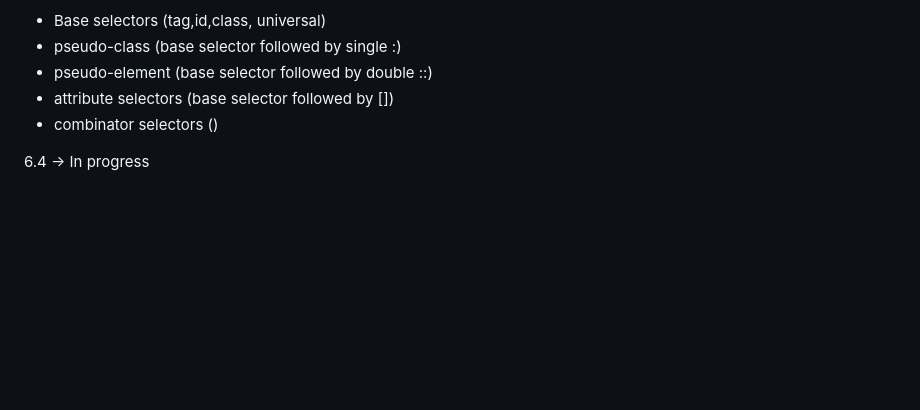
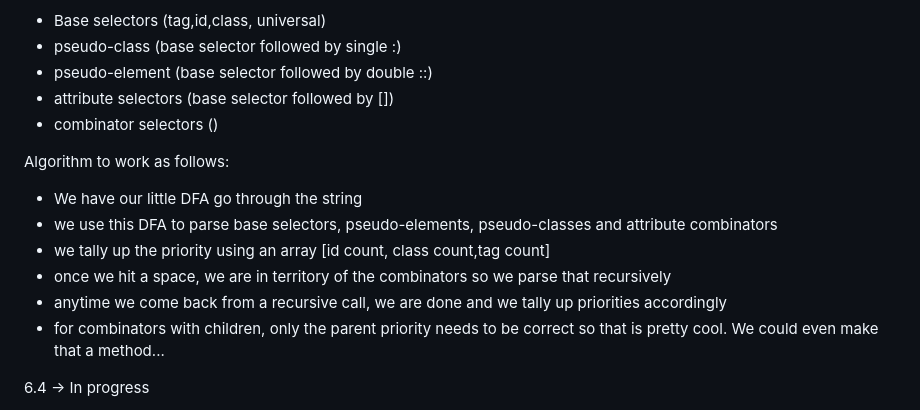
Before and after one commit to Tim-Liam-Hill/SimpleWebBrowser, a Markdown page: note.md, the part around the change. Rendered like a GitHub page; blank space fills up the shorter version.

Commit message:
DOne some more thinking and I think I have a plan for how I want to implement css. If I took concerat today I would be doing more but I might not get around to writing the new DFA today because I am feeling lazy

```diff
--- a/note.md
+++ b/note.md
@@ -606,6 +606,14 @@ I think the best way to handle this is recursively.
 * attribute selectors (base selector followed by [])
 * combinator selectors ()
 
+Algorithm to work as follows:
+* We have our little DFA go through the string
+* we use this DFA to parse base selectors, pseudo-elements, pseudo-classes and attribute combinators
+* we tally up the priority using an array [id count, class count,tag count]
+* once we hit a space, we are in territory of the combinators so we parse that recursively
+* anytime we come back from a recursive call, we are done and we tally up priorities accordingly
+* for combinators with children, only the parent priority needs to be correct so that is pretty cool. We could even make that a method...
+
 6.4 -> In progress
 
 Just started reading ahead and it seems like the rework I did for my HTML elements into Layout elements is similar to what the next chapter handles. Still, I like my solution and can actually incorporate a bit of the books solution into my own so yay!!
```
